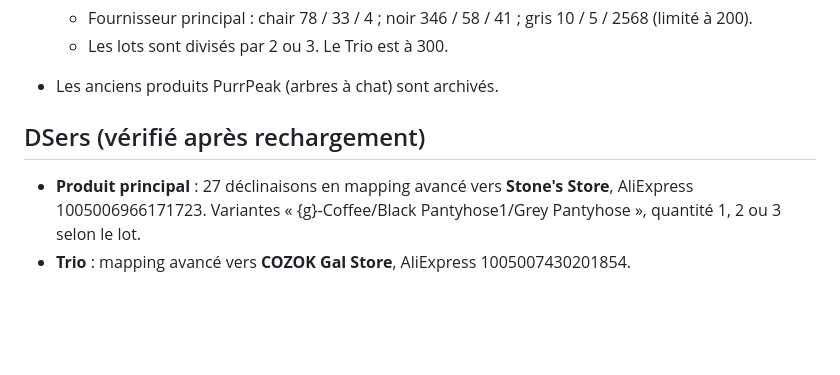
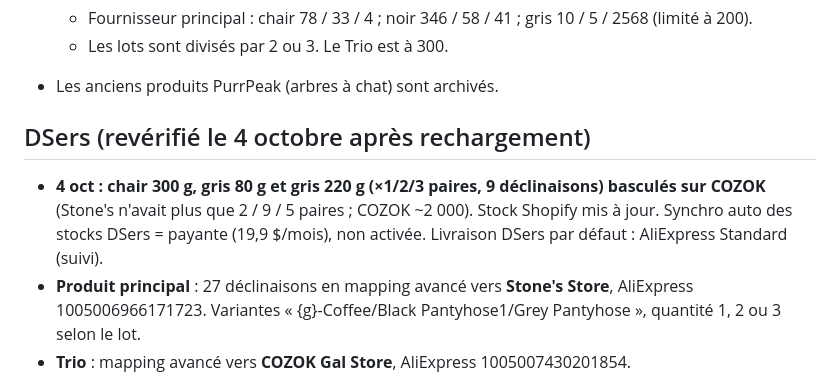
Before and after one commit to Tom-beep-source/ciepelle, a Markdown page: RESUME-SESSION.md, the part around the change. GitHub-like rendering; blank space fills up the shorter version.

Commit message:
DSers: 9 variantes critiques basculées sur COZOK, stocks MAJ (4 oct)
Co-Authored-By: Claude Opus 5.5 <noreply@anthropic.com>
Claude-Session: https://claude.ai/code/session_01TDGAXskNVHvHWZWz2J7Ba5

```diff
--- a/RESUME-SESSION.md
+++ b/RESUME-SESSION.md
@@ -29,7 +29,8 @@ Parle à l'utilisateur en **français**. Affiche toujours les montants en **zł
   - Les lots sont divisés par 2 ou 3. Le Trio est à 300.
 - Les anciens produits PurrPeak (arbres à chat) sont archivés.
 
-## DSers (vérifié après rechargement)
+## DSers (revérifié le 4 octobre après rechargement)
+- **4 oct : chair 300 g, gris 80 g et gris 220 g (×1/2/3 paires, 9 déclinaisons) basculés sur COZOK** (Stone's n'avait plus que 2 / 9 / 5 paires ; COZOK ~2 000). Stock Shopify mis à jour. Synchro auto des stocks DSers = payante (19,9 $/mois), non activée. Livraison DSers par défaut : AliExpress Standard (suivi).
 - **Produit principal** : 27 déclinaisons en mapping avancé vers **Stone's Store**, AliExpress 1005006966171723. Variantes « {g}-Coffee/Black Pantyhose1/Grey Pantyhose », quantité 1, 2 ou 3 selon le lot.
 - **Trio** : mapping avancé vers **COZOK Gal Store**, AliExpress 1005007430201854.
   - Chaque grammage commande 3 articles : Coffee + Black + Grey Pantyhose « {g} L(40-70kg) », quantité 1 chacun.
```
